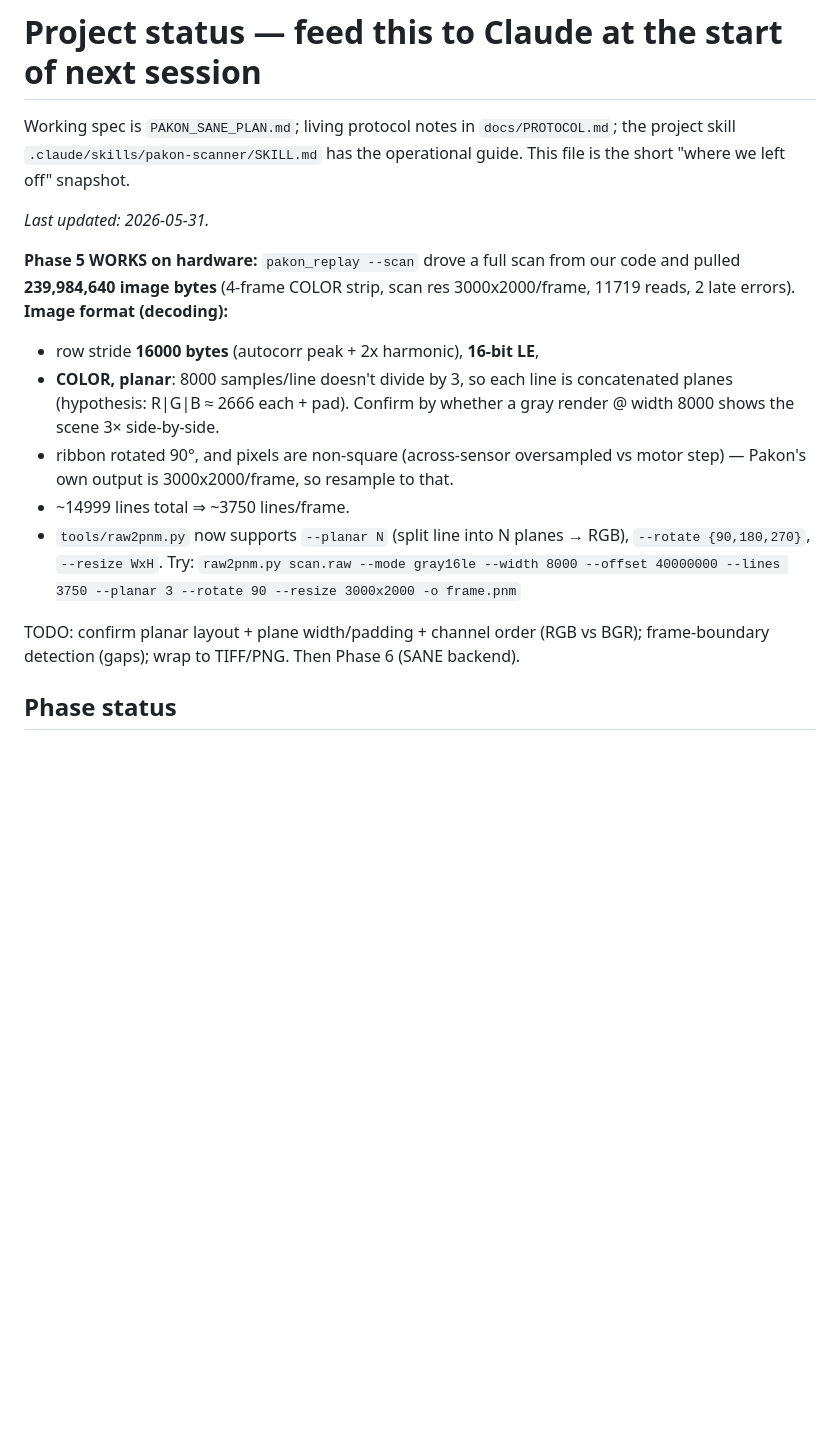
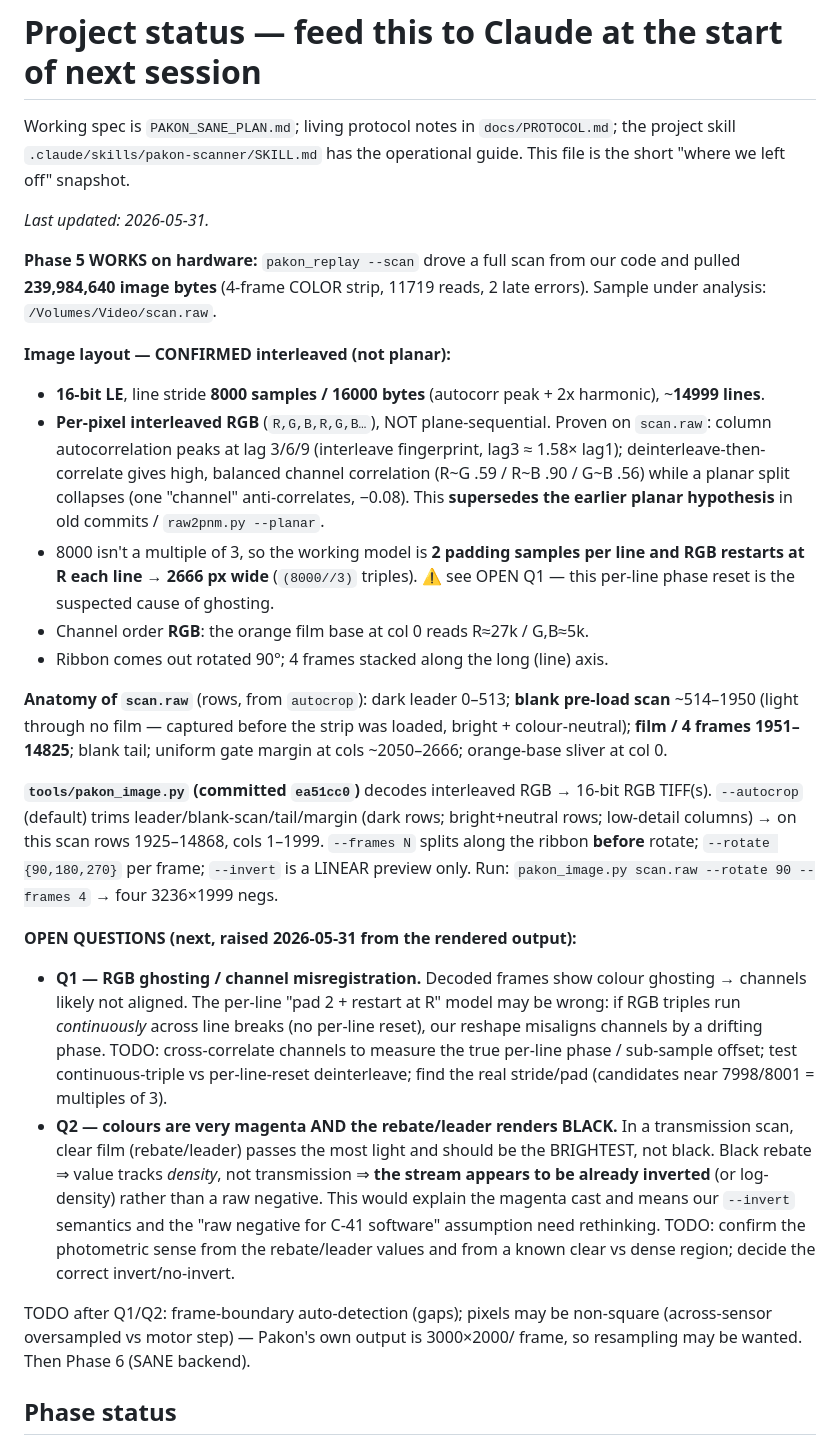
Before and after one commit to alibosworth/pakon-macos, a Markdown page: STATUS.md, the part around the change. Rendered like a GitHub page; blank space fills up the shorter version.

Commit message:
docs: record interleaved-RGB scan decode + autocrop, log ghosting/invert Qs
Update STATUS.md, docs/PROTOCOL.md and the pakon-scanner skill to reflect the
confirmed image layout (16-bit LE, 8000-sample stride, per-pixel interleaved
RGB at 2666 px wide, order RGB, ribbon rotated 90°, 4 frames along the line
axis) and the scan anatomy (leader / blank no-film scan / film / tail / gate
margin) that pakon_image.py --autocrop isolates. This supersedes the earlier
plane-sequential hypothesis (raw2pnm.py --planar).

Log the two open questions raised from the rendered output:
- Q1: RGB ghosting => channels likely misregistered; the per-line pad/restart
  model may be wrong (triples may run continuously across line breaks).
- Q2: rebate/leader renders black though clear film should be brightest in a
  transmission scan => the stream looks already inverted (value ~ density),
  which also explains the magenta cast; confirm photometric sense.

Co-Authored-By: Claude Opus 4.8 <noreply@anthropic.com>

```diff
--- a/STATUS.md
+++ b/STATUS.md
@@ -7,21 +7,56 @@ guide. This file is the short "where we left off" snapshot.
 _Last updated: 2026-05-31._
 
 **Phase 5 WORKS on hardware:** `pakon_replay --scan` drove a full scan from our
-code and pulled **239,984,640 image bytes** (4-frame COLOR strip, scan res
-3000x2000/frame, 11719 reads, 2 late errors). **Image format (decoding):**
-- row stride **16000 bytes** (autocorr peak + 2x harmonic), **16-bit LE**,
-- **COLOR, planar**: 8000 samples/line doesn't divide by 3, so each line is
-  concatenated planes (hypothesis: R|G|B ≈ 2666 each + pad). Confirm by whether
-  a gray render @ width 8000 shows the scene 3× side-by-side.
-- ribbon rotated 90°, and pixels are non-square (across-sensor oversampled vs
-  motor step) — Pakon's own output is 3000x2000/frame, so resample to that.
-- ~14999 lines total ⇒ ~3750 lines/frame.
-- `tools/raw2pnm.py` now supports `--planar N` (split line into N planes → RGB),
-  `--rotate {90,180,270}`, `--resize WxH`. Try:
-  `raw2pnm.py scan.raw --mode gray16le --width 8000 --offset 40000000 --lines 3750 --planar 3 --rotate 90 --resize 3000x2000 -o frame.pnm`
+code and pulled **239,984,640 image bytes** (4-frame COLOR strip, 11719 reads,
+2 late errors). Sample under analysis: `/Volumes/Video/scan.raw`.
 
-TODO: confirm planar layout + plane width/padding + channel order (RGB vs BGR);
-frame-boundary detection (gaps); wrap to TIFF/PNG. Then Phase 6 (SANE backend).
+**Image layout — CONFIRMED interleaved (not planar):**
+- **16-bit LE**, line stride **8000 samples / 16000 bytes** (autocorr peak +
+  2x harmonic), ~**14999 lines**.
+- **Per-pixel interleaved RGB** (`R,G,B,R,G,B…`), NOT plane-sequential. Proven
+  on `scan.raw`: column autocorrelation peaks at lag 3/6/9 (interleave
+  fingerprint, lag3 ≈ 1.58× lag1); deinterleave-then-correlate gives high,
+  balanced channel correlation (R~G .59 / R~B .90 / G~B .56) while a planar
+  split collapses (one "channel" anti-correlates, −0.08). This **supersedes the
+  earlier planar hypothesis** in old commits / `raw2pnm.py --planar`.
+- 8000 isn't a multiple of 3, so the working model is **2 padding samples per
+  line and RGB restarts at R each line → 2666 px wide** (`(8000//3)` triples).
+  ⚠️ see OPEN Q1 — this per-line phase reset is the suspected cause of ghosting.
+- Channel order **RGB**: the orange film base at col 0 reads R≈27k / G,B≈5k.
+- Ribbon comes out rotated 90°; 4 frames stacked along the long (line) axis.
+
+**Anatomy of `scan.raw`** (rows, from `autocrop`): dark leader 0–513; **blank
+pre-load scan** ~514–1950 (light through no film — captured before the strip
+was loaded, bright + colour-neutral); **film / 4 frames 1951–14825**; blank
+tail; uniform gate margin at cols ~2050–2666; orange-base sliver at col 0.
+
+**`tools/pakon_image.py` (committed `ea51cc0`)** decodes interleaved RGB →
+16-bit RGB TIFF(s). `--autocrop` (default) trims leader/blank-scan/tail/margin
+(dark rows; bright+neutral rows; low-detail columns) → on this scan rows
+1925–14868, cols 1–1999. `--frames N` splits along the ribbon **before** rotate;
+`--rotate {90,180,270}` per frame; `--invert` is a LINEAR preview only.
+Run: `pakon_image.py scan.raw --rotate 90 --frames 4` → four 3236×1999 negs.
+
+**OPEN QUESTIONS (next, raised 2026-05-31 from the rendered output):**
+- **Q1 — RGB ghosting / channel misregistration.** Decoded frames show colour
+  ghosting → channels likely not aligned. The per-line "pad 2 + restart at R"
+  model may be wrong: if RGB triples run *continuously* across line breaks (no
+  per-line reset), our reshape misaligns channels by a drifting phase. TODO:
+  cross-correlate channels to measure the true per-line phase / sub-sample
+  offset; test continuous-triple vs per-line-reset deinterleave; find the real
+  stride/pad (candidates near 7998/8001 = multiples of 3).
+- **Q2 — colours are very magenta AND the rebate/leader renders BLACK.** In a
+  transmission scan, clear film (rebate/leader) passes the most light and should
+  be the BRIGHTEST, not black. Black rebate ⇒ value tracks *density*, not
+  transmission ⇒ **the stream appears to be already inverted** (or log-density)
+  rather than a raw negative. This would explain the magenta cast and means our
+  `--invert` semantics and the "raw negative for C-41 software" assumption need
+  rethinking. TODO: confirm the photometric sense from the rebate/leader values
+  and from a known clear vs dense region; decide the correct invert/no-invert.
+
+TODO after Q1/Q2: frame-boundary auto-detection (gaps); pixels may be non-square
+(across-sensor oversampled vs motor step) — Pakon's own output is 3000×2000/
+frame, so resampling may be wanted. Then Phase 6 (SANE backend).
 
 ## Phase status
 
```
Also changed, not shown: docs/PROTOCOL.md (+32 -6 lines), 1 other file.
